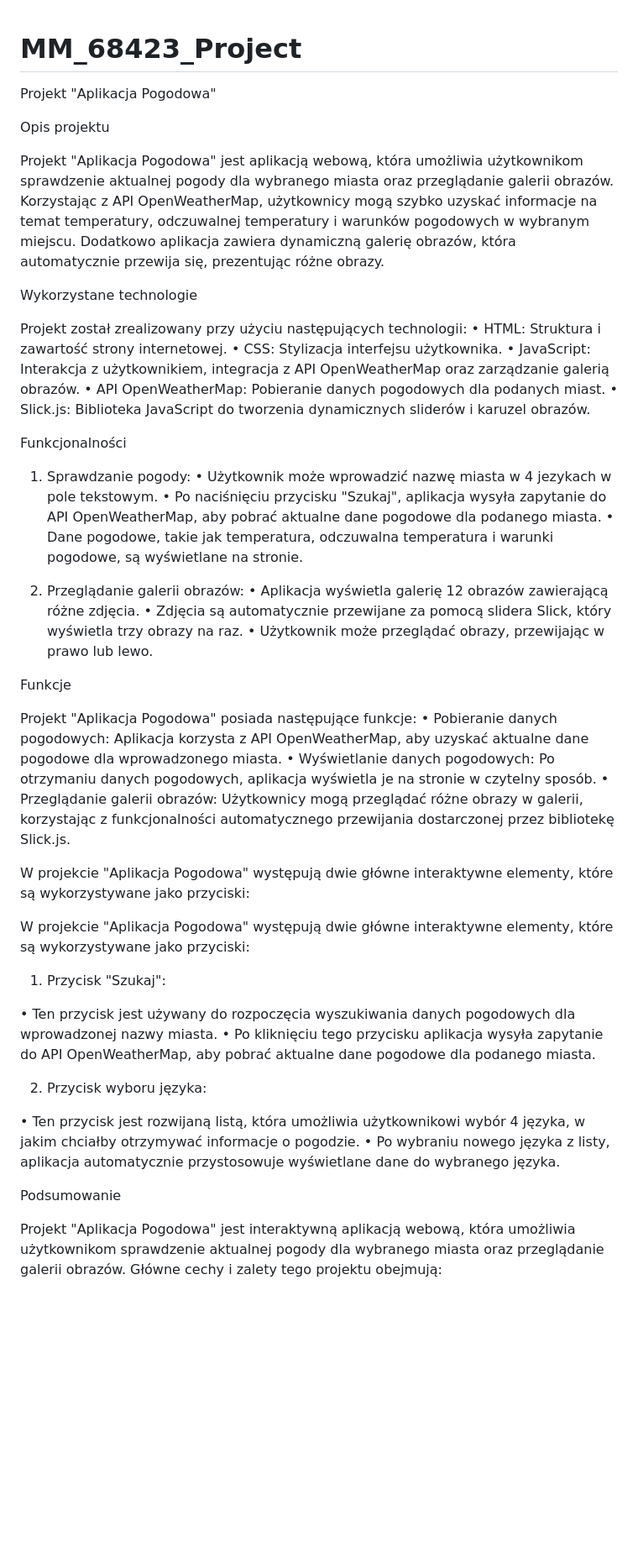
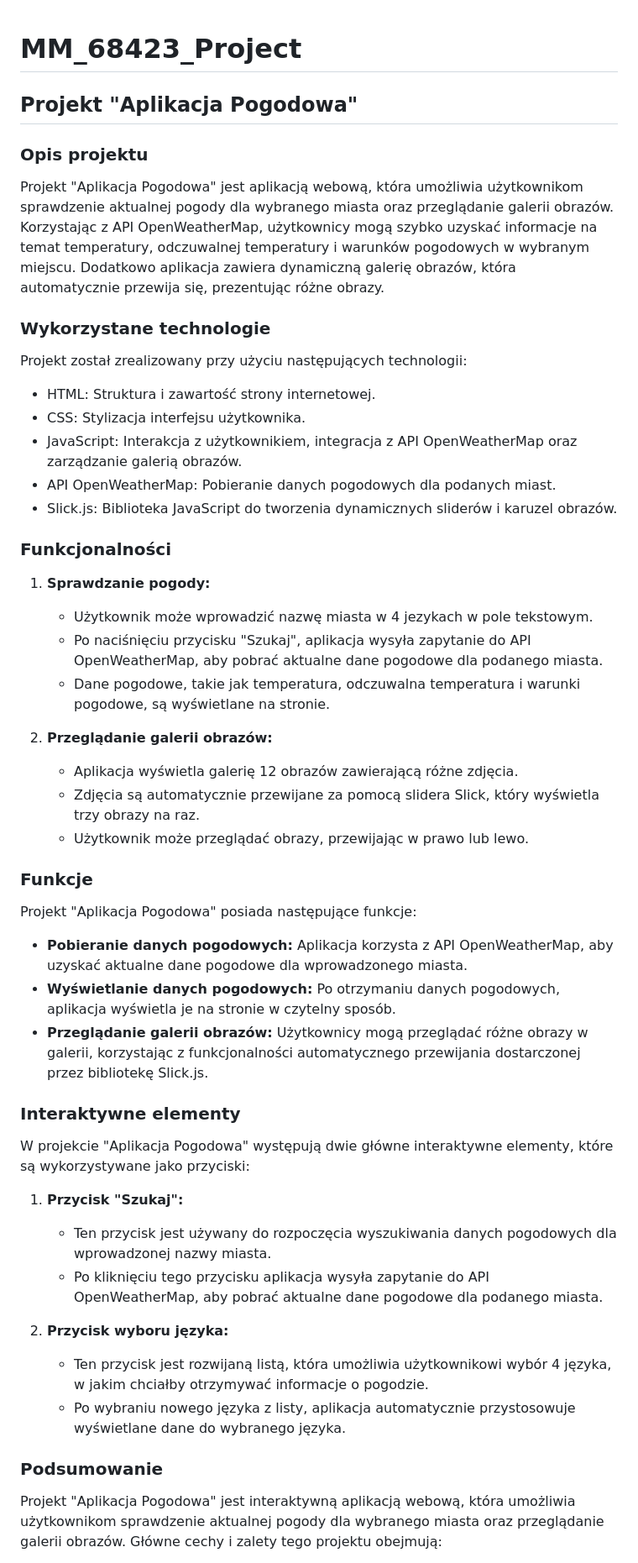
Before and after one commit to nyanmel/MM_68423_Project, a Markdown page: README.md, the part around one of its changes. Shown at 84% size. GitHub-like rendering; blank space fills up the shorter version.

```diff
--- a/README.md
+++ b/README.md
@@ -1,54 +1,50 @@
 # MM_68423_Project
-Projekt "Aplikacja Pogodowa"
 
-Opis projektu
+## Projekt "Aplikacja Pogodowa"
+
+### Opis projektu
 
 Projekt "Aplikacja Pogodowa" jest aplikacją webową, która umożliwia użytkownikom sprawdzenie aktualnej pogody dla wybranego miasta oraz przeglądanie galerii obrazów. Korzystając z API OpenWeatherMap, użytkownicy mogą szybko uzyskać informacje na temat temperatury, odczuwalnej temperatury i warunków pogodowych w wybranym miejscu. Dodatkowo aplikacja zawiera dynamiczną galerię obrazów, która automatycznie przewija się, prezentując różne obrazy.
 
-
-Wykorzystane technologie
+### Wykorzystane technologie
 
 Projekt został zrealizowany przy użyciu następujących technologii:
-•	HTML: Struktura i zawartość strony internetowej.
-•	CSS: Stylizacja interfejsu użytkownika.
-•	JavaScript: Interakcja z użytkownikiem, integracja z API OpenWeatherMap oraz zarządzanie galerią obrazów.
-•	API OpenWeatherMap: Pobieranie danych pogodowych dla podanych miast.
-•	Slick.js: Biblioteka JavaScript do tworzenia dynamicznych sliderów i karuzel obrazów.
+- HTML: Struktura i zawartość strony internetowej.
+- CSS: Stylizacja interfejsu użytkownika.
+- JavaScript: Interakcja z użytkownikiem, integracja z API OpenWeatherMap oraz zarządzanie galerią obrazów.
+- API OpenWeatherMap: Pobieranie danych pogodowych dla podanych miast.
+- Slick.js: Biblioteka JavaScript do tworzenia dynamicznych sliderów i karuzel obrazów.
 
-Funkcjonalności
+### Funkcjonalności
 
-1.	Sprawdzanie pogody:
-•	Użytkownik może wprowadzić nazwę miasta w 4 jezykach w pole tekstowym.
-•	Po naciśnięciu przycisku "Szukaj", aplikacja wysyła zapytanie do API OpenWeatherMap, aby pobrać aktualne dane pogodowe dla podanego miasta.
-•	Dane pogodowe, takie jak temperatura, odczuwalna temperatura i warunki pogodowe, są wyświetlane na stronie.
+1. **Sprawdzanie pogody:**
+   - Użytkownik może wprowadzić nazwę miasta w 4 jezykach w pole tekstowym.
+   - Po naciśnięciu przycisku "Szukaj", aplikacja wysyła zapytanie do API OpenWeatherMap, aby pobrać aktualne dane pogodowe dla podanego miasta.
+   - Dane pogodowe, takie jak temperatura, odczuwalna temperatura i warunki pogodowe, są wyświetlane na stronie.
 
-2.	Przeglądanie galerii obrazów:
-•	Aplikacja wyświetla galerię 12 obrazów zawierającą różne zdjęcia.
-•	Zdjęcia są automatycznie przewijane za pomocą slidera Slick, który wyświetla trzy obrazy na raz.
-•	Użytkownik może przeglądać obrazy, przewijając w prawo lub lewo.
+2. **Przeglądanie galerii obrazów:**
+   - Aplikacja wyświetla galerię 12 obrazów zawierającą różne zdjęcia.
+   - Zdjęcia są automatycznie przewijane za pomocą slidera Slick, który wyświetla trzy obrazy na raz.
+   - Użytkownik może przeglądać obrazy, przewijając w prawo lub lewo.
 
-Funkcje
+### Funkcje
 
 Projekt "Aplikacja Pogodowa" posiada następujące funkcje:
-•	Pobieranie danych pogodowych: Aplikacja korzysta z API OpenWeatherMap, aby uzyskać aktualne dane pogodowe dla wprowadzonego miasta.
-•	Wyświetlanie danych pogodowych: Po otrzymaniu danych pogodowych, aplikacja wyświetla je na stronie w czytelny sposób.
-•	Przeglądanie galerii obrazów: Użytkownicy mogą przeglądać różne obrazy w galerii, korzystając z funkcjonalności automatycznego przewijania dostarczonej przez bibliotekę Slick.js.
+- **Pobieranie danych pogodowych:** Aplikacja korzysta z API OpenWeatherMap, aby uzyskać aktualne dane pogodowe dla wprowadzonego miasta.
+- **Wyświetlanie danych pogodowych:** Po otrzymaniu danych pogodowych, aplikacja wyświetla je na stronie w czytelny sposób.
+- **Przeglądanie galerii obrazów:** Użytkownicy mogą przeglądać różne obrazy w galerii, korzystając z funkcjonalności automatycznego przewijania dostarczonej przez bibliotekę Slick.js.
+
+### Interaktywne elementy
 
 W projekcie "Aplikacja Pogodowa" występują dwie główne interaktywne elementy, które są wykorzystywane jako przyciski:
+1. **Przycisk "Szukaj":**
+   - Ten przycisk jest używany do rozpoczęcia wyszukiwania danych pogodowych dla wprowadzonej nazwy miasta.
+   - Po kliknięciu tego przycisku aplikacja wysyła zapytanie do API OpenWeatherMap, aby pobrać aktualne dane pogodowe dla podanego miasta.
 
-W projekcie "Aplikacja Pogodowa" występują dwie główne interaktywne elementy, które są wykorzystywane jako przyciski:
-1.	Przycisk "Szukaj":
+2. **Przycisk wyboru języka:**
+   - Ten przycisk jest rozwijaną listą, która umożliwia użytkownikowi wybór 4 języka, w jakim chciałby otrzymywać informacje o pogodzie.
+   - Po wybraniu nowego języka z listy, aplikacja automatycznie przystosowuje wyświetlane dane do wybranego języka.
 
-•	Ten przycisk jest używany do rozpoczęcia wyszukiwania danych pogodowych dla wprowadzonej nazwy miasta.
-•	Po kliknięciu tego przycisku aplikacja wysyła zapytanie do API OpenWeatherMap, aby pobrać aktualne dane pogodowe dla podanego miasta.
-
-
-2.	Przycisk wyboru języka:
-
-•	Ten przycisk jest rozwijaną listą, która umożliwia użytkownikowi wybór 4 języka, w jakim chciałby otrzymywać informacje o pogodzie.
-•	Po wybraniu nowego języka z listy, aplikacja automatycznie przystosowuje wyświetlane dane do wybranego języka.
-
-
-Podsumowanie
+### Podsumowanie
 
 Projekt "Aplikacja Pogodowa" jest interaktywną aplikacją webową, która umożliwia użytkownikom sprawdzenie aktualnej pogody dla wybranego miasta oraz przeglądanie galerii obrazów. Główne cechy i zalety tego projektu obejmują:
```
Also changed, not shown: other parts of README.md (+4 -12 lines).
